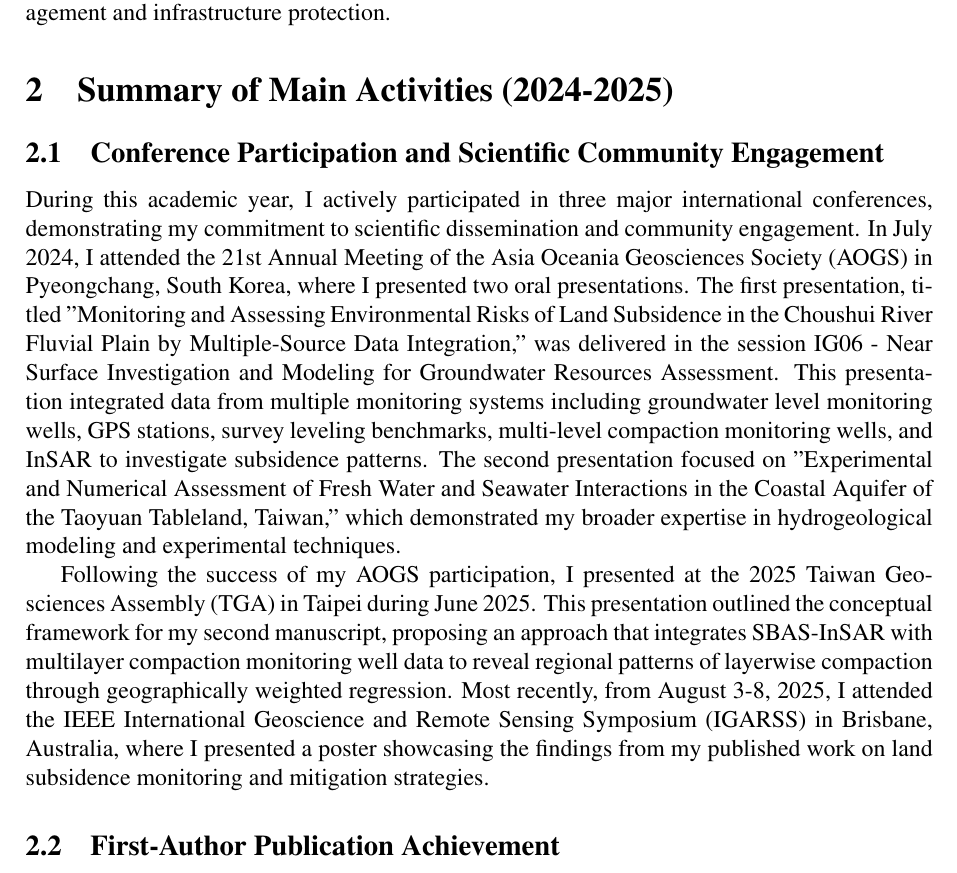
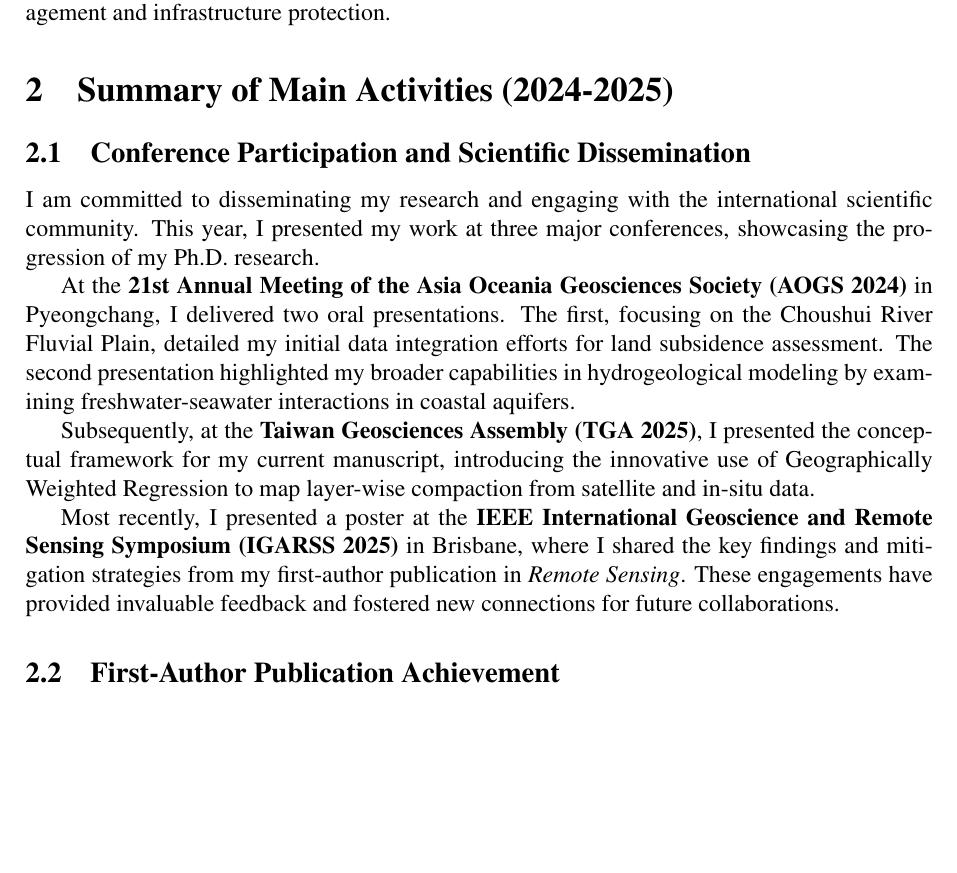
Before and after one commit to david-ncu2019/report_writing, a LaTeX document (report_scholarship_2025.tex): part of page 3 of 6, cut so that both start at the same text, the shorter picture padded with empty space. Compiled offline with pdfLaTeX.

Commit message:
modify 2025-08-13 4:05 PM

```diff
--- a/report_scholarship_2025.tex
+++ b/report_scholarship_2025.tex
@@ -39,11 +39,17 @@
 
 	\section{Summary of Main Activities (2024-2025)}
 
-	\subsection{Conference Participation and Scientific Community Engagement}
+	\subsection{Conference Participation and Scientific Dissemination}
+	% === BÌNH LUẬN CỦA ANH ===
+	% "Dissemination" (Phổ biến/Lan tỏa) là một từ học thuật mạnh mẽ hơn "Engagement".
 
-	During this academic year, I actively participated in three major international conferences, demonstrating my commitment to scientific dissemination and community engagement. In July 2024, I attended the 21st Annual Meeting of the Asia Oceania Geosciences Society (AOGS) in Pyeongchang, South Korea, where I presented two oral presentations. The first presentation, titled "Monitoring and Assessing Environmental Risks of Land Subsidence in the Choushui River Fluvial Plain by Multiple-Source Data Integration," was delivered in the session IG06 - Near Surface Investigation and Modeling for Groundwater Resources Assessment. This presentation integrated data from multiple monitoring systems including groundwater level monitoring wells, GPS stations, survey leveling benchmarks, multi-level compaction monitoring wells, and InSAR to investigate subsidence patterns. The second presentation focused on "Experimental and Numerical Assessment of Fresh Water and Seawater Interactions in the Coastal Aquifer of the Taoyuan Tableland, Taiwan," which demonstrated my broader expertise in hydrogeological modeling and experimental techniques.
+	I am committed to disseminating my research and engaging with the international scientific community. This year, I presented my work at three major conferences, showcasing the progression of my Ph.D. research.
 
-	Following the success of my AOGS participation, I presented at the 2025 Taiwan Geosciences Assembly (TGA) in Taipei during June 2025. This presentation outlined the conceptual framework for my second manuscript, proposing an approach that integrates SBAS-InSAR with multilayer compaction monitoring well data to reveal regional patterns of layerwise compaction through geographically weighted regression. Most recently, from August 3-8, 2025, I attended the IEEE International Geoscience and Remote Sensing Symposium (IGARSS) in Brisbane, Australia, where I presented a poster showcasing the findings from my published work on land subsidence monitoring and mitigation strategies.
+	At the \textbf{21st Annual Meeting of the Asia Oceania Geosciences Society (AOGS 2024)} in Pyeongchang, I delivered two oral presentations. The first, focusing on the Choushui River Fluvial Plain, detailed my initial data integration efforts for land subsidence assessment. The second presentation highlighted my broader capabilities in hydrogeological modeling by examining freshwater-seawater interactions in coastal aquifers.
+
+	Subsequently, at the \textbf{Taiwan Geosciences Assembly (TGA 2025)}, I presented the conceptual framework for my current manuscript, introducing the innovative use of Geographically Weighted Regression to map layer-wise compaction from satellite and in-situ data.
+
+	Most recently, I presented a poster at the \textbf{IEEE International Geoscience and Remote Sensing Symposium (IGARSS 2025)} in Brisbane, where I shared the key findings and mitigation strategies from my first-author publication in \textit{Remote Sensing}. These engagements have provided invaluable feedback and fostered new connections for future collaborations.
 
 	\subsection{First-Author Publication Achievement}
 
```
Also changed, not shown: report_scholarship_2025.pdf, 5 other files.
